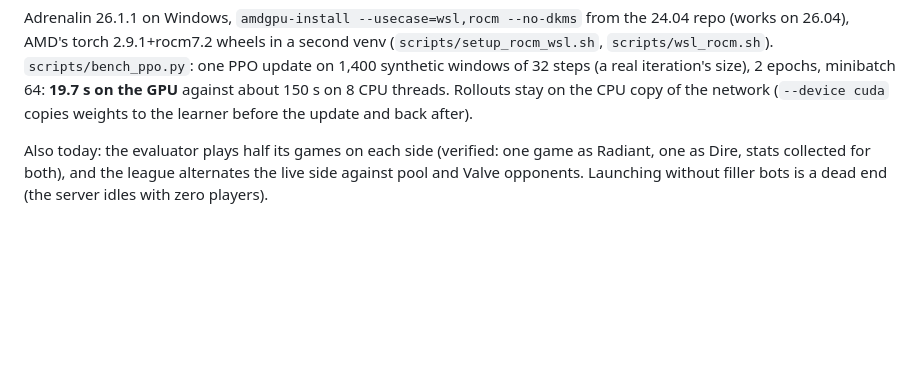
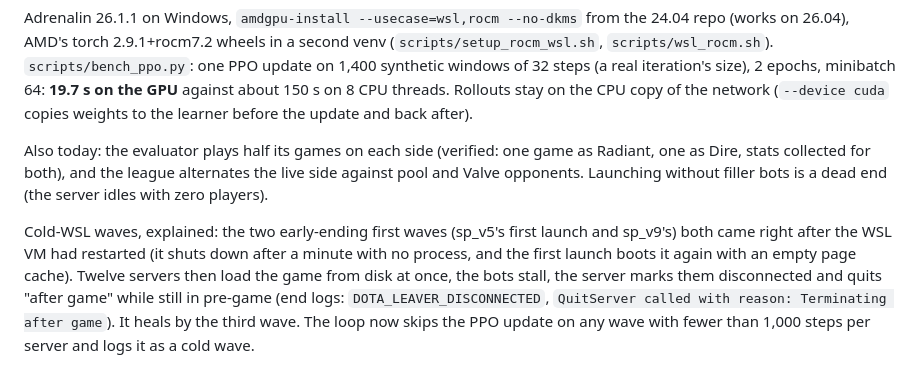
Before and after one commit to wience/dotasim, a Markdown page: docs/experiments.md, the part around the change. GitHub-like rendering; blank space fills up the shorter version.

Commit message:
docs: cold-WSL waves explained

```diff
--- a/docs/experiments.md
+++ b/docs/experiments.md
@@ -261,3 +261,10 @@ network (`--device cuda` copies weights to the learner before the update and bac
 Also today: the evaluator plays half its games on each side (verified: one game as Radiant, one as Dire, stats
 collected for both), and the league alternates the live side against pool and Valve opponents. Launching without
 filler bots is a dead end (the server idles with zero players).
+
+Cold-WSL waves, explained: the two early-ending first waves (sp_v5's first launch and sp_v9's) both came right after
+the WSL VM had restarted (it shuts down after a minute with no process, and the first launch boots it again with an
+empty page cache). Twelve servers then load the game from disk at once, the bots stall, the server marks them
+disconnected and quits "after game" while still in pre-game (end logs: `DOTA_LEAVER_DISCONNECTED`,
+`QuitServer called with reason: Terminating after game`). It heals by the third wave. The loop now skips the PPO
+update on any wave with fewer than 1,000 steps per server and logs it as a cold wave.
```
